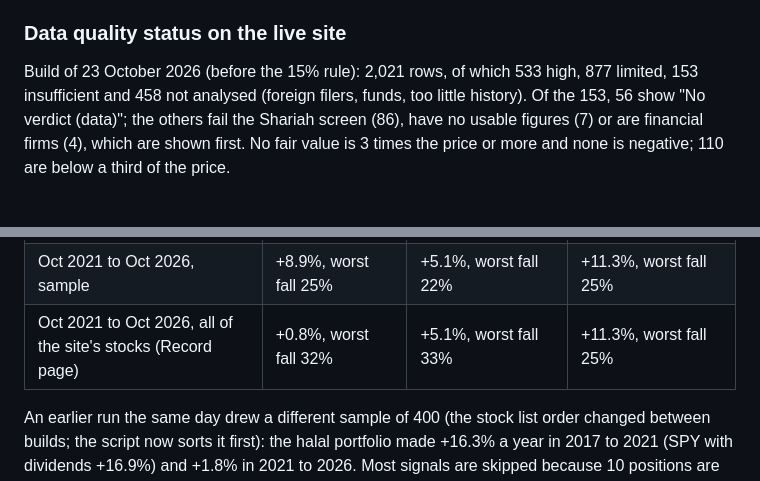
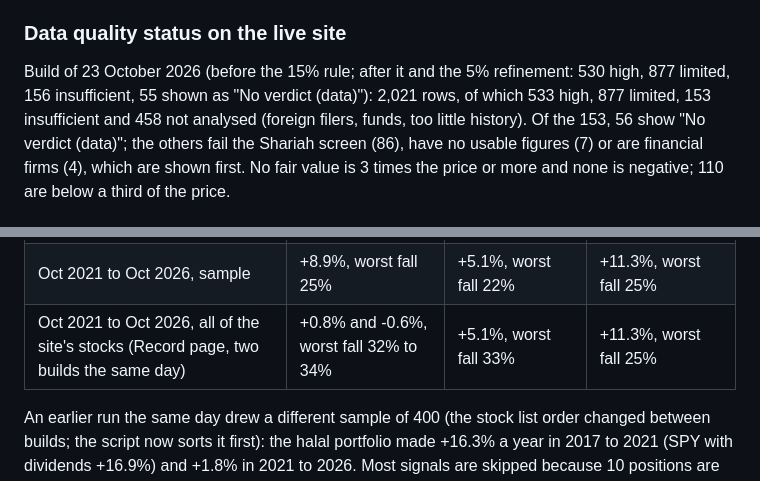
Before and after one commit to ayman-sketch97/stock-checker, a Markdown page: VALIDATION.md, 2 parts joined by grey strips. Rendered like a GitHub page.

Commit message:
Validation report: live figures after the last two builds [skip ci]
Co-Authored-By: Claude Opus 5.5 <noreply@anthropic.com>
Claude-Session: https://claude.ai/code/session_01UtpHKffZNtyCapmv88rXD3

```diff
--- a/VALIDATION.md
+++ b/VALIDATION.md
@@ -475,7 +475,8 @@ shares divide it by 1.1. The model is sound but sensitive: 5 points of growth ei
 
 ### Data quality status on the live site
 
-Build of 23 October 2026 (before the 15% rule): 2,021 rows, of which 533 high, 877 limited, 153 insufficient and
+Build of 23 October 2026 (before the 15% rule; after it and the 5% refinement: 530 high, 877 limited, 156
+insufficient, 55 shown as "No verdict (data)"): 2,021 rows, of which 533 high, 877 limited, 153 insufficient and
 458 not analysed (foreign filers, funds, too little history). Of the 153, 56 show "No verdict (data)"; the others
 fail the Shariah screen (86), have no usable figures (7) or are financial firms (4), which are shown first. No fair
 value is 3 times the price or more and none is negative; 110 are below a third of the price.
@@ -507,7 +508,7 @@ Portfolio replay with stated rules (1% of the account at risk per trade, at most
 |---|---|---|---|
 | Nov 2017 to Oct 2021, sample | +3.8% a year, worst fall 30% | +6.0%, worst fall 37% | +14.8%, worst fall 34% |
 | Oct 2021 to Oct 2026, sample | +8.9%, worst fall 25% | +5.1%, worst fall 22% | +11.3%, worst fall 25% |
-| Oct 2021 to Oct 2026, all of the site's stocks (Record page) | +0.8%, worst fall 32% | +5.1%, worst fall 33% | +11.3%, worst fall 25% |
+| Oct 2021 to Oct 2026, all of the site's stocks (Record page, two builds the same day) | +0.8% and -0.6%, worst fall 32% to 34% | +5.1%, worst fall 33% | +11.3%, worst fall 25% |
 
 An earlier run the same day drew a different sample of 400 (the stock list order changed between builds; the script
 now sorts it first): the halal portfolio made +16.3% a year in 2017 to 2021 (SPY with dividends +16.9%) and +1.8% in
```
